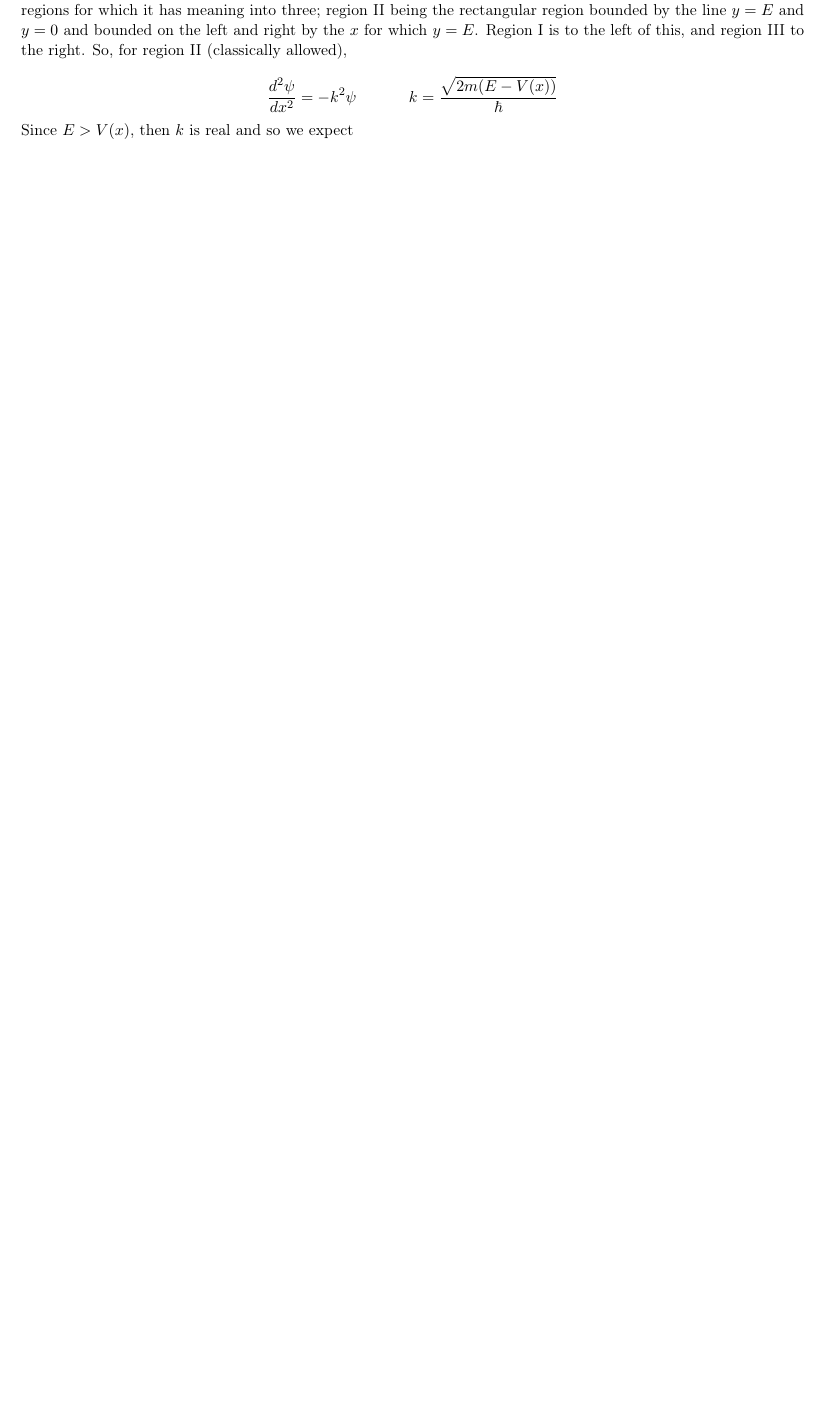
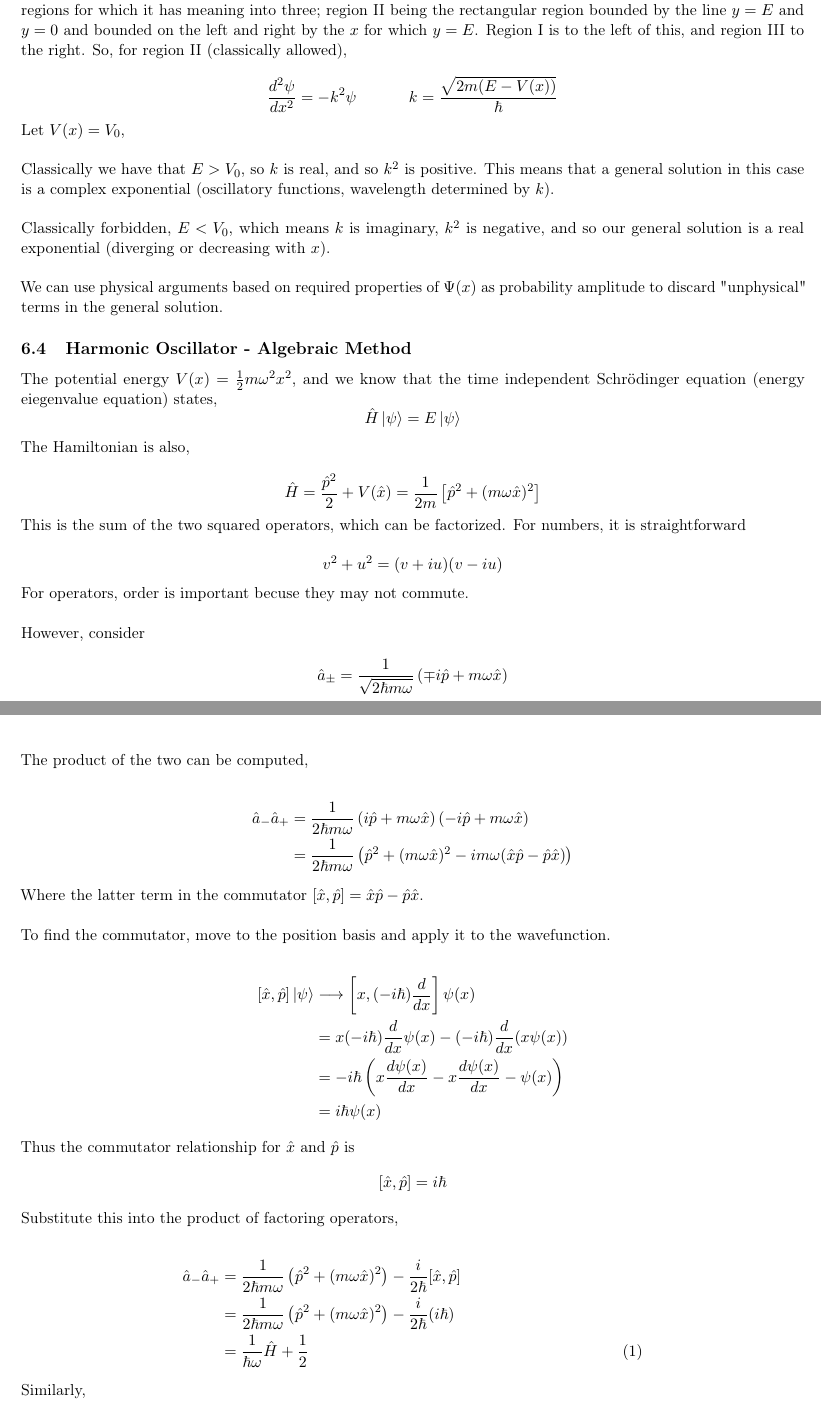
Before and after one commit to snario/course_notes, a LaTeX document (phys234/phys234.tex): part of page 46 of 50 before the commit and two parts of pages 46 and 47 of 53 after it, the two joined at a grey line, cut so that both start at the same text, the shorter picture padded with empty space. Compiled offline with pdfLaTeX.

Commit message:
Lecture 20

```diff
--- a/phys234/phys234.tex
+++ b/phys234/phys234.tex
@@ -1629,4 +1628,61 @@
 
       \[ \f{d^2\psi}{dx^2} = -k^2\psi \ \ \ \ \ \ \ \ \ \ k = \f{\sqrt{2m(E-V(x))}}{\hbar} \]
 
-      Since $E > V(x)$, then $k$ is real and so we expect
+      Let $V(x) = V_0$,\newline
+
+      Classically we have that $E > V_0$, so $k$ is real, and so $k^2$ is positive. This means that a general solution in this case is a complex exponential (oscillatory functions, wavelength determined by $k$).
+      \newline
+
+      Classically forbidden, $E<V_0$, which means $k$ is imaginary, $k^2$ is negative, and so our general solution is a real exponential (diverging or decreasing with $x$).\newline
+
+      We can use physical arguments based on required properties of $\Psi(x)$ as probability amplitude to discard "unphysical" terms in the general solution.
+
+    \subsection{Harmonic Oscillator - Algebraic Method}
+
+      The potential energy $V(x) = \f{1}{2}m \omega^2 x^2$, and we know that the time independent Schrödinger equation (energy eiegenvalue equation) states,
+      \[ \hat{H}\ket{\psi} = E\ket{\psi} \]
+
+      The Hamiltonian is also,
+
+      \[ \hat{H} = \f{\hat{p}^2}{2} + V(\hat{x}) = \f{1}{2m} \left[ \hat{p}^2 + (m \omega \hat{x})^2 \right] \]
+
+      This is the sum of the two squared operators, which can be factorized. For numbers, it is straightforward
+
+      \[ v^2 + u^2 = (v+iu)(v-iu) \]
+
+      For operators, order is important becuse they may not commute.\newline
+
+      However, consider
+
+      \[ \hat{a}_{\pm} = \f{1}{\sqrt{2\hbar m \omega}} \left( \mp i \hat{p} + m\omega \hat{x} \right) \]
+
+      The product of the two can be computed,
+
+      \begin{align*}
+        \hat{a}_-\hat{a}_+ & = \f{1}{2\hbar m \omega} \left( i\hat{p} + m\omega \hat{x} \right)\left( -i\hat{p} + m\omega\hat{x} \right) \\
+        & = \f{1}{2\hbar m \omega} \left( \hat{p}^2 + (m\omega \hat{x})^2 - im\omega(\hat{x}\hat{p} - \hat{p}\hat{x}) \right)
+      \end{align*}
+
+      Where the latter term in the commutator $[\hat{x}, \hat{p}] = \hat{x}\hat{p}-\hat{p}\hat{x}$. \newline
+
+      To find the commutator, move to the position basis and apply it to the wavefunction.
+
+      \begin{align*}
+         [\hat{x}, \hat{p}]\ket{\psi} & \longrightarrow \left[x, (-i\hbar)\f{d}{dx} \right]\psi(x)  \\
+         & = x(-i\hbar)\f{d}{dx} \psi(x) - (-i\hbar)\f{d}{dx} (x\psi(x)) \\
+         & = -i\hbar \left( x \f{d\psi(x)}{dx} - x\f{d\psi(x)}{dx} - \psi(x) \right) \\
+         &  = i\hbar\psi(x)
+       \end{align*}
+       Thus the commutator relationship for $\hat{x}$ and $\hat{p}$ is
+       \[ [\hat{x},\hat{p}] = i\hbar \]
+       Substitute this into the product of factoring operators,
+
+       \begin{align*}
+         \hat{a}_-\hat{a}_+ & = \f{1}{2\hbar m \omega} \left( \hat{p}^2 + (m\omega \hat{x})^2 \right) - \f{i}{2\hbar}[\hat{x},\hat{p}] \\
+         & = \f{1}{2\hbar m \omega} \left( \hat{p}^2 + (m\omega\hat{x})^2 \right) - \f{i}{2\hbar}(i\hbar) \\
+         & = \f{1}{\hbar \omega}\hat{H} + \f{1}{2} & (1)
+       \end{align*}
+
+       Similarly,
+
+       \begin{align*}
@@ -1632,0 +1702 @@
+       \[ [\hat{a}_-,\hat{a}_+] = \hat{a}_-\hat{a}_+ - \hat{a}_+\hat{a}_- = 1 \]
```
Also changed, not shown: phys234/phys234.tex (76 more changed lines).
